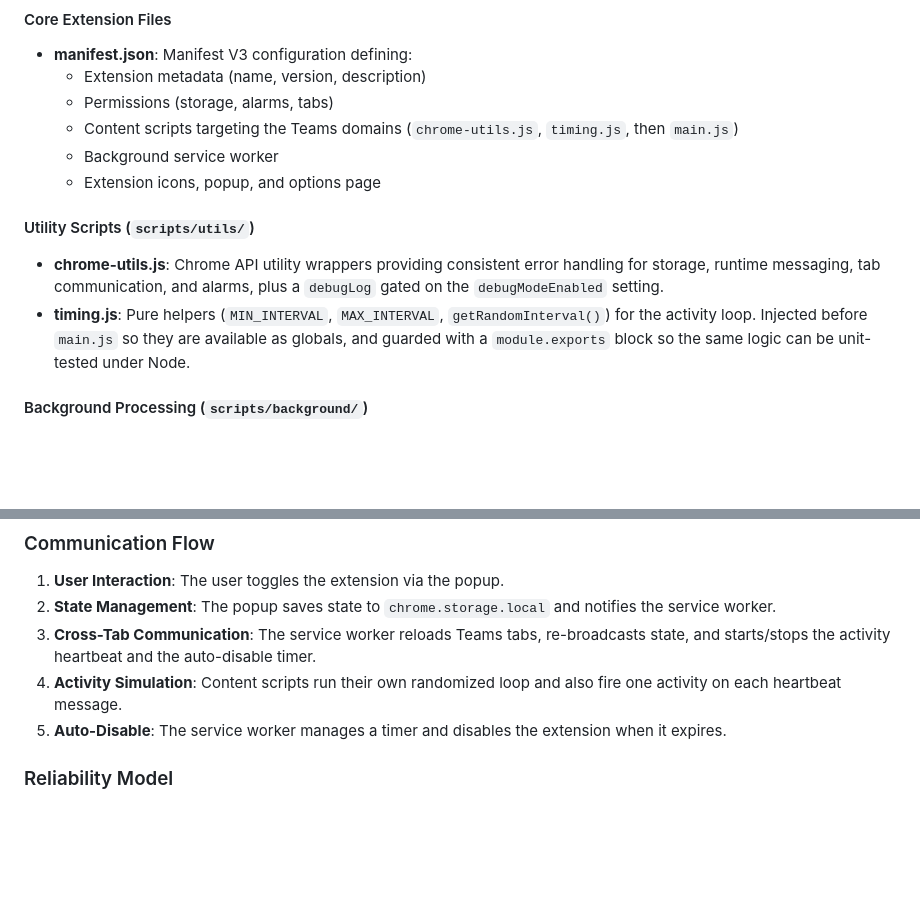
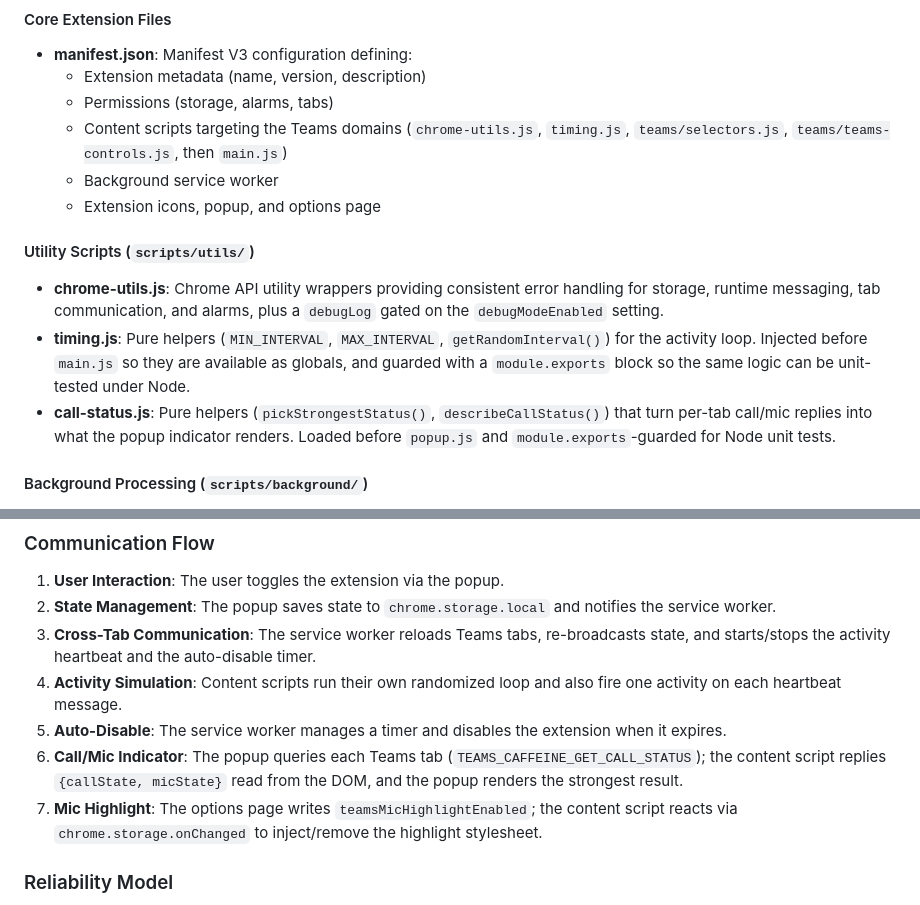
Before and after one commit to g-guerzoni/teams-caffeine, a Markdown page: ARCHITECTURE.md, 2 parts joined by grey strips. Drawn GitHub-style; blank space fills up the shorter version.

```diff
--- a/ARCHITECTURE.md
+++ b/ARCHITECTURE.md
@@ -66,7 +72,7 @@ teams-caffeine/
 - **manifest.json**: Manifest V3 configuration defining:
   - Extension metadata (name, version, description)
   - Permissions (storage, alarms, tabs)
-  - Content scripts targeting the Teams domains (`chrome-utils.js`, `timing.js`, then `main.js`)
+  - Content scripts targeting the Teams domains (`chrome-utils.js`, `timing.js`, `teams/selectors.js`, `teams/teams-controls.js`, then `main.js`)
   - Background service worker
   - Extension icons, popup, and options page
 
@@ -74,6 +80,7 @@ teams-caffeine/
 
 - **chrome-utils.js**: Chrome API utility wrappers providing consistent error handling for storage, runtime messaging, tab communication, and alarms, plus a `debugLog` gated on the `debugModeEnabled` setting.
 - **timing.js**: Pure helpers (`MIN_INTERVAL`, `MAX_INTERVAL`, `getRandomInterval()`) for the activity loop. Injected before `main.js` so they are available as globals, and guarded with a `module.exports` block so the same logic can be unit-tested under Node.
+- **call-status.js**: Pure helpers (`pickStrongestStatus()`, `describeCallStatus()`) that turn per-tab call/mic replies into what the popup indicator renders. Loaded before `popup.js` and `module.exports`-guarded for Node unit tests.
 
 #### Background Processing (`scripts/background/`)
 
@@ -116,6 +125,8 @@ Teams Caffeine is a Chrome Extension built on Manifest V3, providing a modern se
 3. **Cross-Tab Communication**: The service worker reloads Teams tabs, re-broadcasts state, and starts/stops the activity heartbeat and the auto-disable timer.
 4. **Activity Simulation**: Content scripts run their own randomized loop and also fire one activity on each heartbeat message.
 5. **Auto-Disable**: The service worker manages a timer and disables the extension when it expires.
+6. **Call/Mic Indicator**: The popup queries each Teams tab (`TEAMS_CAFFEINE_GET_CALL_STATUS`); the content script replies `{callState, micState}` read from the DOM, and the popup renders the strongest result.
+7. **Mic Highlight**: The options page writes `teamsMicHighlightEnabled`; the content script reacts via `chrome.storage.onChanged` to inject/remove the highlight stylesheet.
 
 ### Reliability Model
 
```
Also changed, not shown: other parts of ARCHITECTURE.md (+27 -7 lines), README.md (+5 -2 lines).
